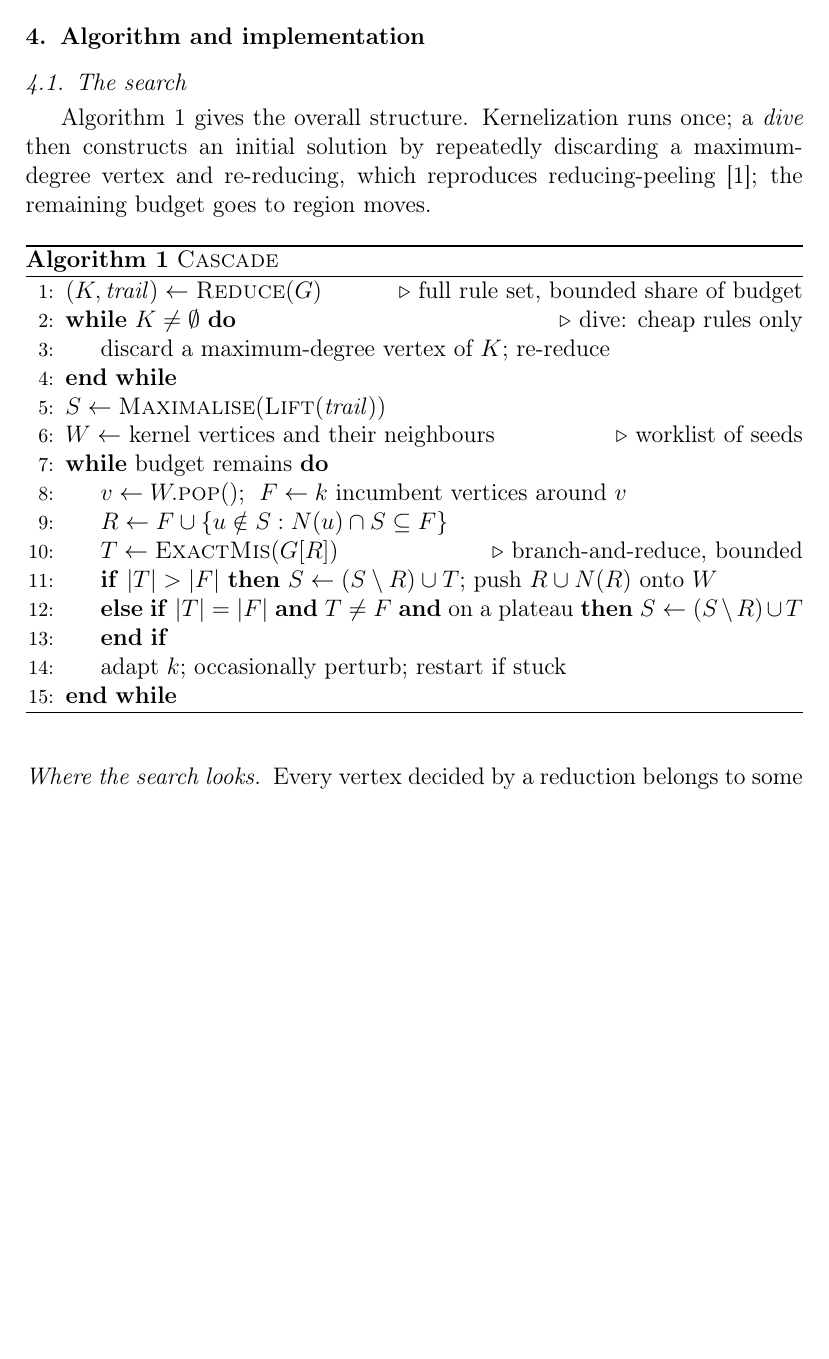
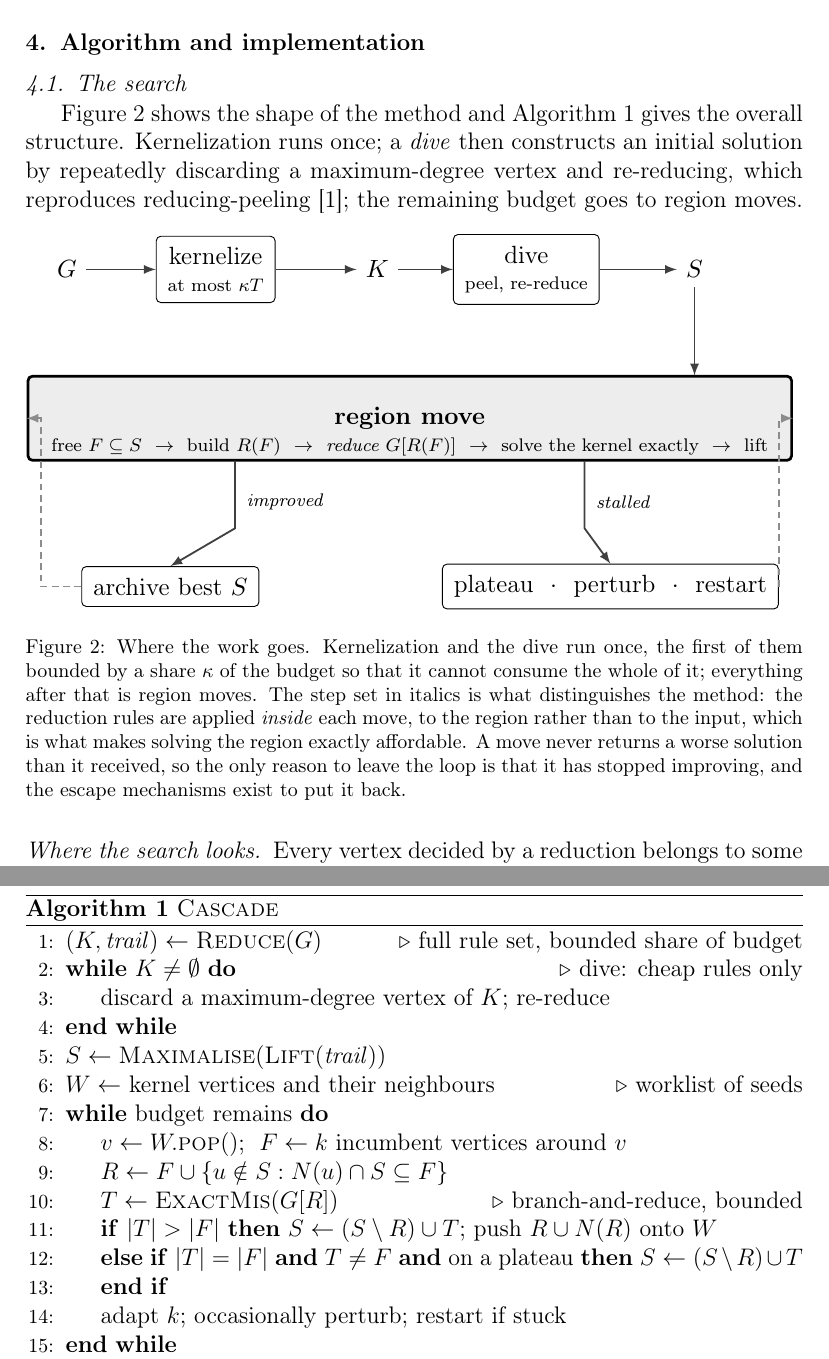
Before and after one commit to vinhqdang/max_independence_set, a LaTeX paper (paper/cascade-mis.tex, which reads paper/figures/pipeline.tex): part of page 9 of 41 before the commit and two parts of pages 9 and 10 of 42 after it, the two joined at a grey line, cut so that both start at the same text, the shorter picture padded with empty space. Compiled offline with pdfLaTeX.

Commit message:
Add a figure showing the shape of the method
The paper had a figure for the region move as an object but none for the
algorithm as a whole, so a reader had to reconstruct the control flow from the
pseudocode. The new figure separates what runs once -- kernelization, bounded by
a share of the budget, and the dive -- from the loop that consumes the rest, and
sets the reduction step inside the move in italics, since applying the rules to
the region rather than to the input is what makes solving it exactly affordable.
It also shows that a move leaves the loop only by stalling, never by making the
solution worse, which is what the escape mechanisms are there for.

A first attempt placed the nodes relative to one another and collapsed into a
single overlapping row; the layout is on explicit coordinates instead.

```diff
--- a/paper/cascade-mis.tex
+++ b/paper/cascade-mis.tex
@@ -426,10 +426,25 @@ larger $F$ yields moves no swap-based neighbourhood expresses.
 
 \subsection{The search}
 
+Figure~\ref{fig:pipeline} shows the shape of the method and
 Algorithm~\ref{alg:cascade} gives the overall structure. Kernelization runs
 once; a \emph{dive} then constructs an initial solution by repeatedly discarding
 a maximum-degree vertex and re-reducing, which reproduces reducing-peeling
 \cite{chang2017}; the remaining budget goes to region moves.
+
+\begin{figure}[htbp]
+\centering
+\resizebox{\textwidth}{!}{\input{figures/pipeline}}
+\caption{Where the work goes. Kernelization and the dive run once, the first of
+them bounded by a share $\kappa$ of the budget so that it cannot consume the
+whole of it; everything after that is region moves. The
+step set in italics is what distinguishes the method: the reduction rules are
+applied \emph{inside} each move, to the region rather than to the input, which is
+what makes solving the region exactly affordable. A move never returns a worse
+solution than it received, so the only reason to leave the loop is that it has
+stopped improving, and the escape mechanisms exist to put it back.}
+\label{fig:pipeline}
+\end{figure}
 
 \begin{algorithm}
 \caption{\textsc{Cascade}}
--- /dev/null
+++ b/paper/figures/pipeline.tex
@@ -0,0 +1,45 @@
+\begin{tikzpicture}[
+  font=\small,
+  box/.style={draw, rounded corners=2pt, align=center, inner sep=5pt, fill=white},
+  core/.style={box, very thick, fill=black!7},
+  flow/.style={draw, -latex, black!75, thick},
+  back/.style={draw, -latex, black!45, thick, densely dashed},
+  lbl/.style={font=\scriptsize\itshape, inner sep=2pt},
+]
+
+% ---------------- once, before the search ----------------
+\node          (g)    at ( 0.0, 0) {$G$};
+\node[box]     (kern) at ( 2.3, 0) {kernelize\\[-2pt]{\scriptsize at most $\kappa T$}};
+\node          (k)    at ( 4.8, 0) {$K$};
+\node[box]     (dive) at ( 7.1, 0) {dive\\[-2pt]{\scriptsize peel, re-reduce}};
+\node          (s)    at ( 9.7, 0) {$S$};
+
+\draw[flow] (g)    -- (kern);
+\draw[flow] (kern) -- (k);
+\draw[flow] (k)    -- (dive);
+\draw[flow] (dive) -- (s);
+
+% ---------------- the repeated part ----------------
+\node[core, minimum width=118mm, minimum height=13mm] (move) at (5.3,-2.3)
+  {\textbf{region move}};
+\node[align=center] at (5.3,-2.75)
+  {\scriptsize free $F\subseteq S$ \ $\rightarrow$ \ build $R(F)$ \ $\rightarrow$ \
+   \emph{reduce $G[R(F)]$} \ $\rightarrow$ \ solve the kernel exactly \ $\rightarrow$ \ lift};
+
+\node[box] (archive) at (1.6,-4.9) {archive best $S$};
+\node[box] (escape)  at (8.4,-4.9) {plateau \ $\cdot$ \ perturb \ $\cdot$ \ restart};
+
+% incumbent enters the loop
+\draw[flow] (s) -- (9.7,-1.0) -- (9.7,-1.64);
+
+% and the loop leaves it two ways
+\draw[flow] (2.6,-2.96) -- (2.6,-4.0) -- (archive.north);
+\node[lbl, anchor=west] at (2.7,-3.6) {improved};
+\draw[flow] (8.0,-2.96) -- (8.0,-4.0) -- (escape.north);
+\node[lbl, anchor=west] at (8.1,-3.6) {stalled};
+
+% both paths return to the move
+\draw[back] (archive.west) -- (-0.4,-4.9) -- (-0.4,-2.3) -- (move.west);
+\draw[back] (escape.east)  -- (11.0,-4.9) -- (11.0,-2.3) -- (move.east);
+
+\end{tikzpicture}
```
